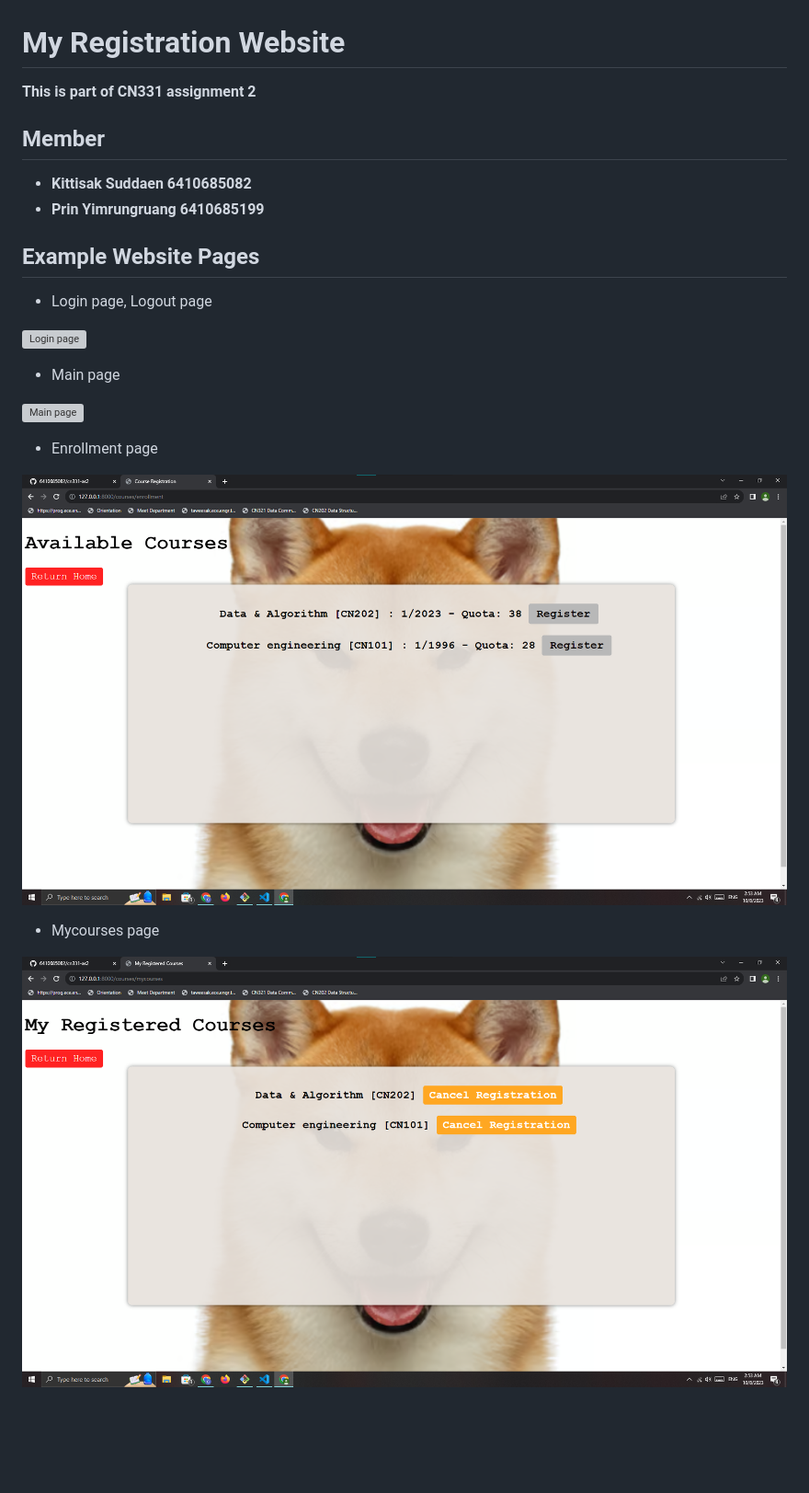
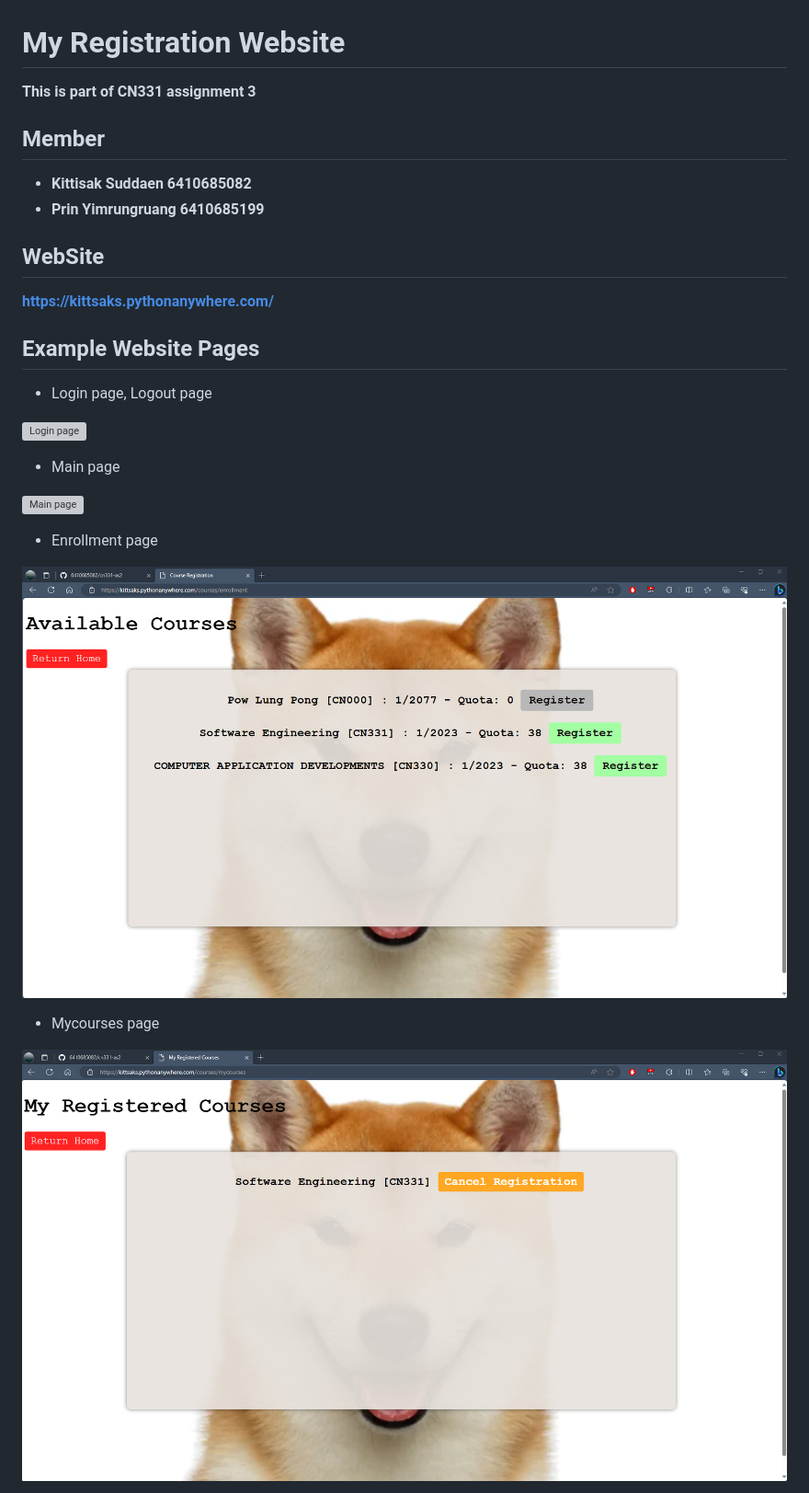
Before and after one commit to 6410685082/cn331-as2, a Markdown page: README.md, the part around the change printed below. Shown: that part at 92% size. GitHub-like rendering; pictures changed too: img/enroll.png, img/myc.png; blank space fills up the shorter version; grey boxes are pictures that could not be loaded.

Commit message:
new readme and images

```diff
--- a/README.md
+++ b/README.md
@@ -1,9 +1,12 @@
 # My Registration Website
-__This is part of CN331 assignment 2__
+__This is part of CN331 assignment 3__
 ## Member
 
 - __Kittisak Suddaen 6410685082__
 - __Prin Yimrungruang 6410685199__
+
+## WebSite
+__https://kittsaks.pythonanywhere.com/__
 
 ## Example Website Pages
 - Login page, Logout page
```
Also changed, not shown: other parts of README.md (+4 -1 lines), img/admin.png (added), 2 other files.
